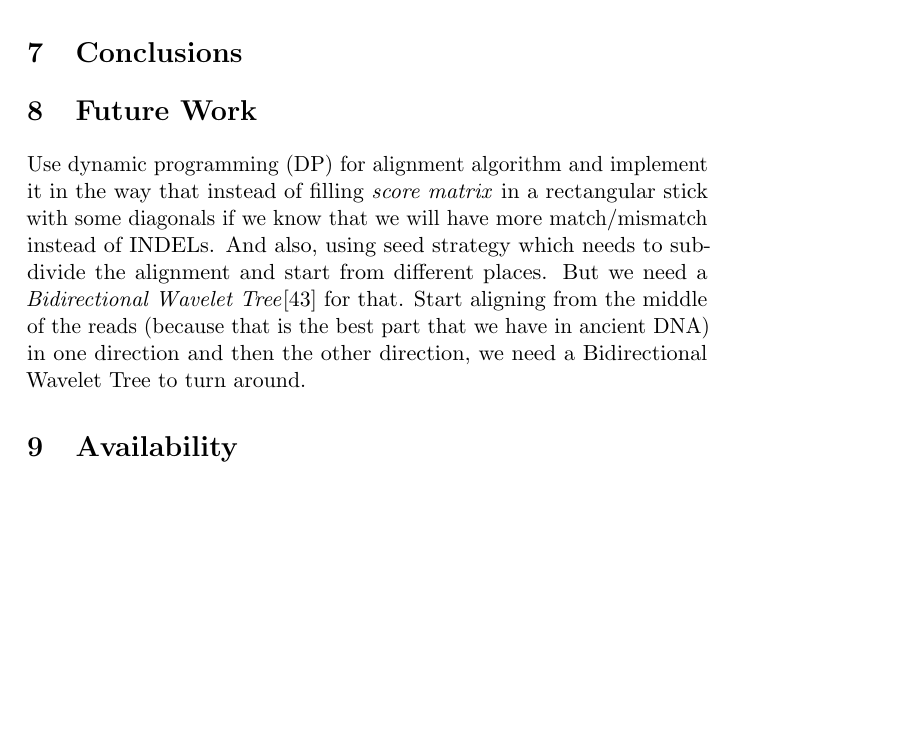
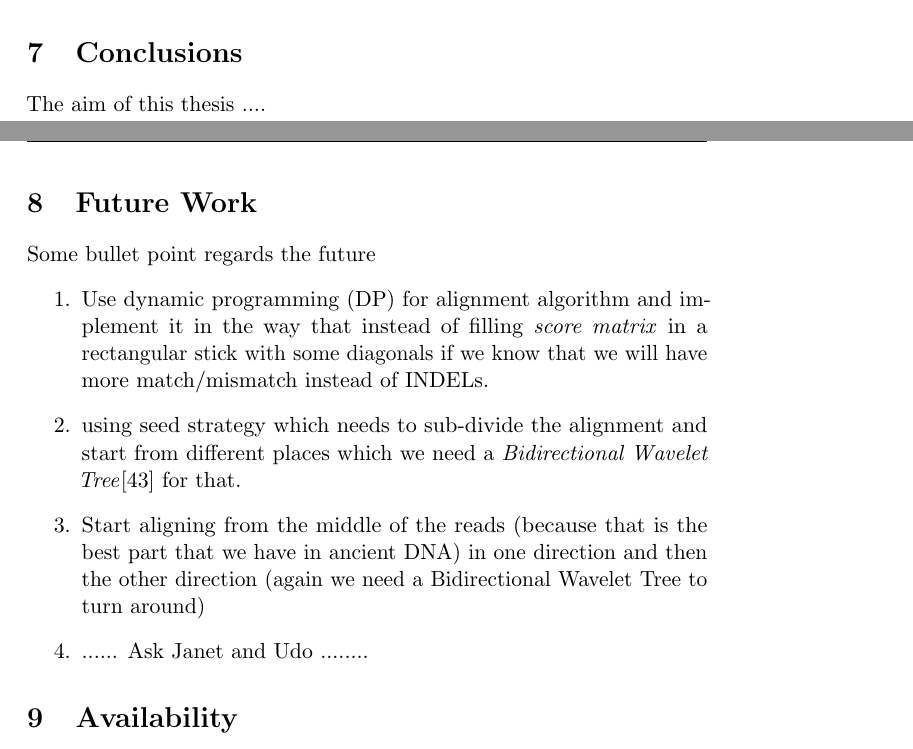
Before and after one commit to Homa-Amini/Master-thesis, a LaTeX document (reportDraft.tex): part of page 53 of 57 before the commit and two parts of pages 52 and 53 of 57 after it, the two joined at a grey line, cut so that both start at the same text, the shorter picture padded with empty space. Compiled offline with pdfLaTeX.

```diff
--- a/reportDraft.tex
+++ b/reportDraft.tex
@@ -2172,16 +2172,23 @@
 %%%%%%%%%%%%%%%%%%%%%%%%%%%%%%%%%%%%%%%%%%%%%%%%%%%%%%%%%%%%%%%%%%%%%
 
 \section{Conclusions}
-
+The aim of this thesis ....
 
 %%%%%%%%%%%%%%%%%%%%%%%%%%%%%%%%%%%%%%%%%%%%%%%%%%%%%%%%%%%%%%%%%%%%%%
 \section{Future Work}
-Use dynamic programming (DP) for alignment algorithm and implement it in the way that instead of filling
-\emph{score matrix} in a rectangular stick with some diagonals if we know that we will have more match/mismatch instead of INDELs.
-And also, using seed strategy which needs to sub-divide the alignment and start from different places.
-But we need a \emph{Bidirectional Wavelet Tree}\cite{bidirectional} for that. Start aligning from the middle
-of the reads (because that is the best part that we have in ancient DNA) in one direction and then the other direction,
-we need a Bidirectional Wavelet Tree to turn around.
+Some bullet point regards the future
+\begin{enumerate}
+\item Use dynamic programming (DP) for alignment algorithm and implement it in
+the way that instead of filling \emph{score matrix} in a rectangular stick with
+some diagonals if we know that we will have more match/mismatch instead of INDELs.
+\item using seed strategy which needs to sub-divide the alignment and start from
+different places which we need a \emph{Bidirectional Wavelet Tree}\cite{bidirectional}
+for that.
+\item Start aligning from the middle of the reads (because that is the best part
+that we have in ancient DNA) in one direction and then the other direction (again
+we need a Bidirectional Wavelet Tree to turn around)
+\item ...... Ask Janet and Udo ........
+\end{enumerate}
 
 
 
```
Also changed, not shown: reportDraft.tex (4 more changed lines).
